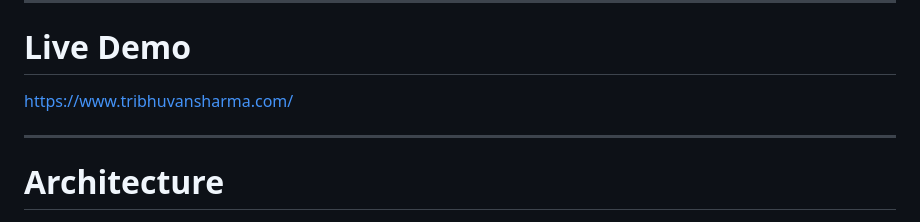
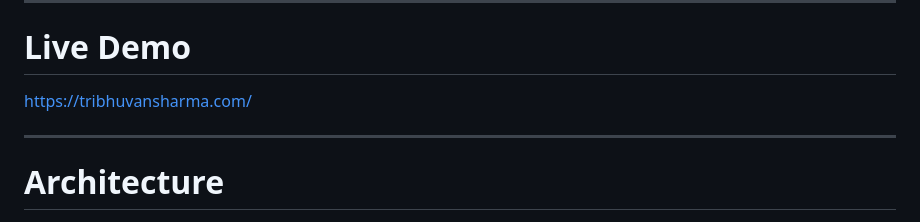
Before and after one commit to Tribhu126/aws-serverless-portfolio, a Markdown page: README.md, the part around the change. GitHub-like rendering.

```diff
--- a/README.md
+++ b/README.md
@@ -10,7 +10,7 @@ The application features a modern, responsive frontend combined with a serverles
 
 # Live Demo
 
- https://www.tribhuvansharma.com/
+ https://tribhuvansharma.com/
 
 ---
 
```
